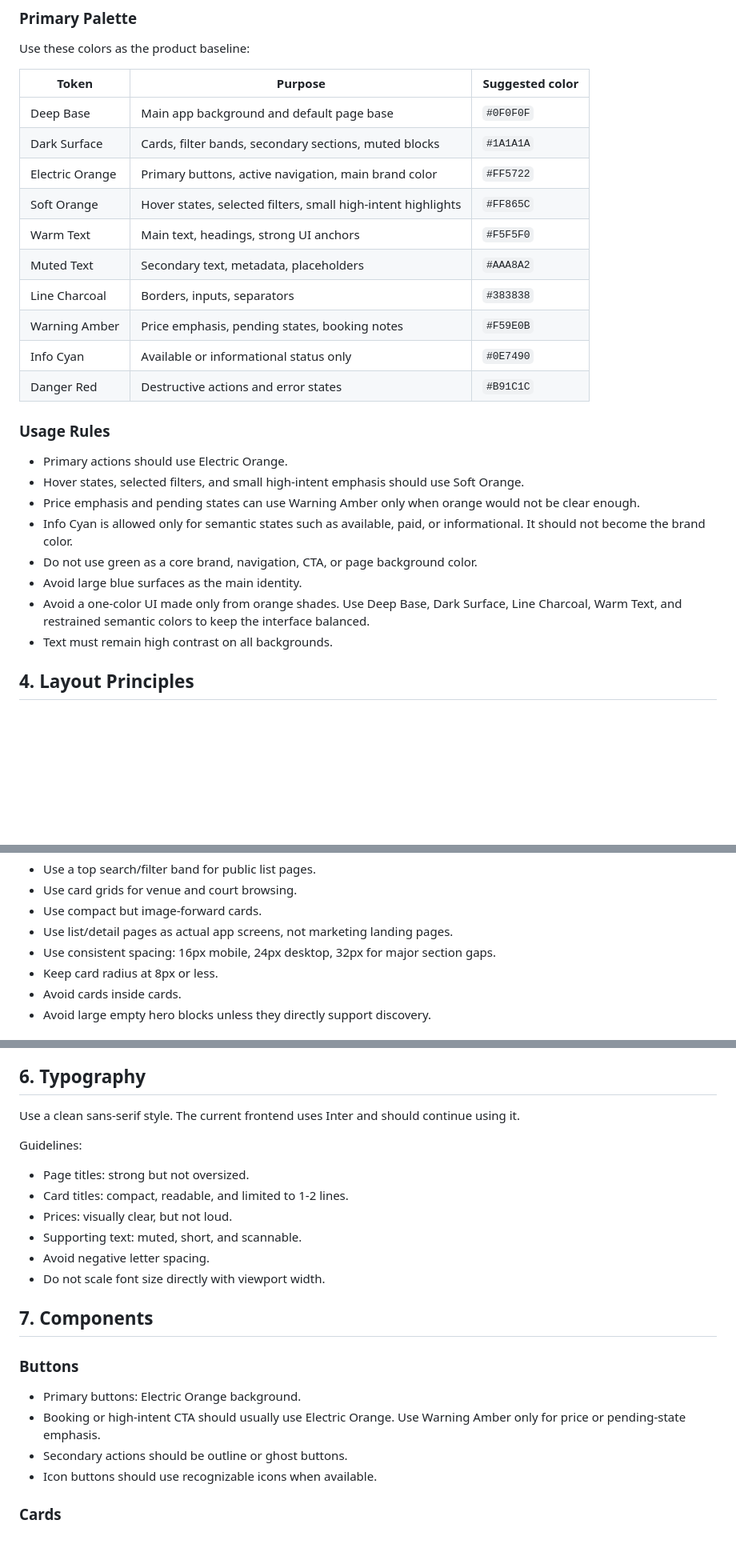
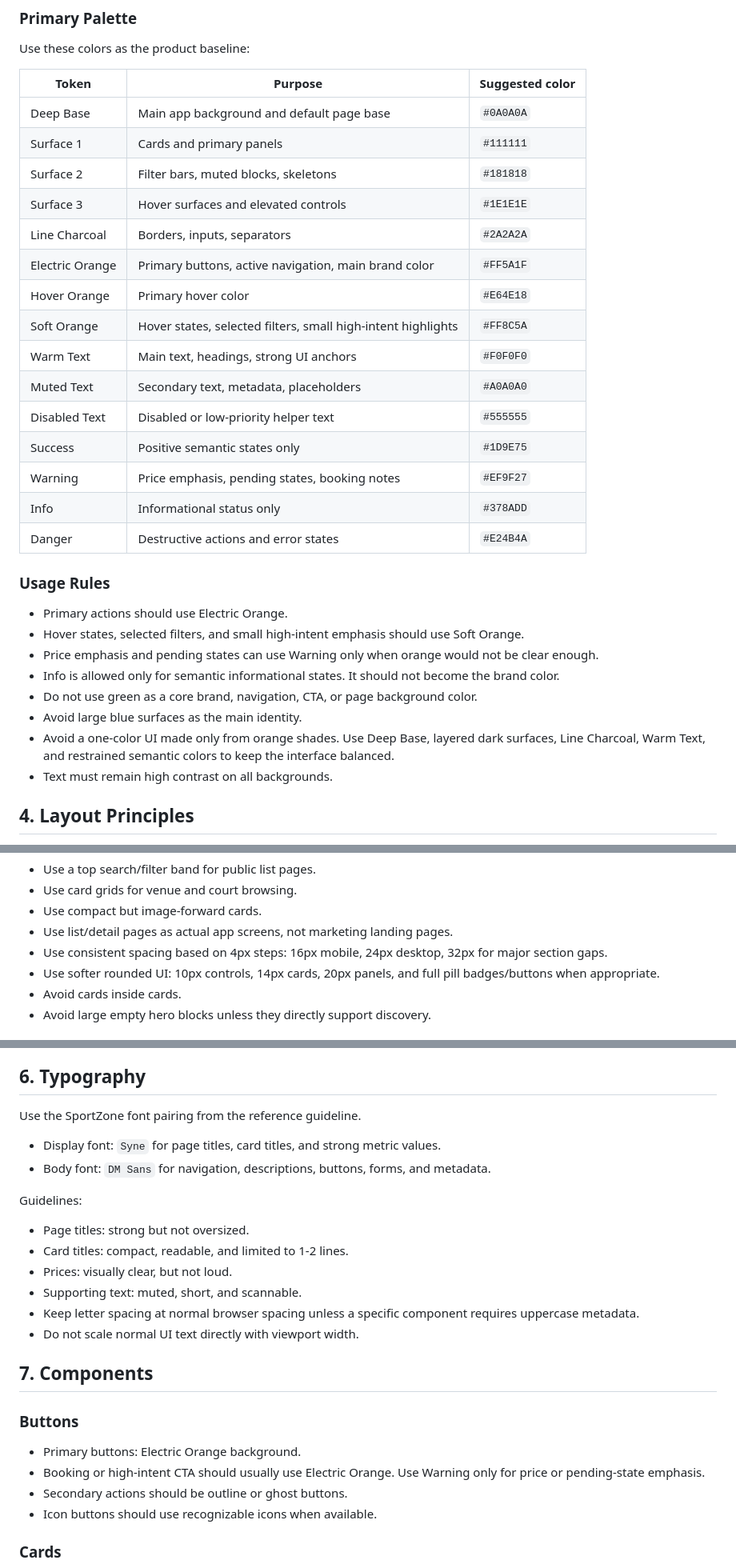
Before and after one commit to dqhieuse/sport_booking_webapp, a Markdown page: docs/07-frontend-design-guideline.md, 3 parts joined by grey strips. Shown at 80% size. GitHub-like rendering; blank space fills up the shorter version.

Commit message:
doc: update frontend design guidelines with SportZone style and color adjustments

```diff
--- a/docs/07-frontend-design-guideline.md
+++ b/docs/07-frontend-design-guideline.md
@@ -45,26 +45,31 @@ Use these colors as the product baseline:
 
 | Token | Purpose | Suggested color |
 | --- | --- | --- |
-| Deep Base | Main app background and default page base | `#0F0F0F` |
-| Dark Surface | Cards, filter bands, secondary sections, muted blocks | `#1A1A1A` |
-| Electric Orange | Primary buttons, active navigation, main brand color | `#FF5722` |
-| Soft Orange | Hover states, selected filters, small high-intent highlights | `#FF865C` |
-| Warm Text | Main text, headings, strong UI anchors | `#F5F5F0` |
-| Muted Text | Secondary text, metadata, placeholders | `#AAA8A2` |
-| Line Charcoal | Borders, inputs, separators | `#383838` |
-| Warning Amber | Price emphasis, pending states, booking notes | `#F59E0B` |
-| Info Cyan | Available or informational status only | `#0E7490` |
-| Danger Red | Destructive actions and error states | `#B91C1C` |
+| Deep Base | Main app background and default page base | `#0A0A0A` |
+| Surface 1 | Cards and primary panels | `#111111` |
+| Surface 2 | Filter bars, muted blocks, skeletons | `#181818` |
+| Surface 3 | Hover surfaces and elevated controls | `#1E1E1E` |
+| Line Charcoal | Borders, inputs, separators | `#2A2A2A` |
+| Electric Orange | Primary buttons, active navigation, main brand color | `#FF5A1F` |
+| Hover Orange | Primary hover color | `#E64E18` |
+| Soft Orange | Hover states, selected filters, small high-intent highlights | `#FF8C5A` |
+| Warm Text | Main text, headings, strong UI anchors | `#F0F0F0` |
+| Muted Text | Secondary text, metadata, placeholders | `#A0A0A0` |
+| Disabled Text | Disabled or low-priority helper text | `#555555` |
+| Success | Positive semantic states only | `#1D9E75` |
+| Warning | Price emphasis, pending states, booking notes | `#EF9F27` |
+| Info | Informational status only | `#378ADD` |
+| Danger | Destructive actions and error states | `#E24B4A` |
 
 ### Usage Rules
 
 - Primary actions should use Electric Orange.
 - Hover states, selected filters, and small high-intent emphasis should use Soft Orange.
-- Price emphasis and pending states can use Warning Amber only when orange would not be clear enough.
-- Info Cyan is allowed only for semantic states such as available, paid, or informational. It should not become the brand color.
+- Price emphasis and pending states can use Warning only when orange would not be clear enough.
+- Info is allowed only for semantic informational states. It should not become the brand color.
 - Do not use green as a core brand, navigation, CTA, or page background color.
 - Avoid large blue surfaces as the main identity.
-- Avoid a one-color UI made only from orange shades. Use Deep Base, Dark Surface, Line Charcoal, Warm Text, and restrained semantic colors to keep the interface balanced.
+- Avoid a one-color UI made only from orange shades. Use Deep Base, layered dark surfaces, Line Charcoal, Warm Text, and restrained semantic colors to keep the interface balanced.
 - Text must remain high contrast on all backgrounds.
 
 ## 4. Layout Principles
@@ -85,8 +90,8 @@ Recommended layout:
 - Use card grids for venue and court browsing.
 - Use compact but image-forward cards.
 - Use list/detail pages as actual app screens, not marketing landing pages.
-- Use consistent spacing: 16px mobile, 24px desktop, 32px for major section gaps.
-- Keep card radius at 8px or less.
+- Use consistent spacing based on 4px steps: 16px mobile, 24px desktop, 32px for major section gaps.
+- Use softer rounded UI: 10px controls, 14px cards, 20px panels, and full pill badges/buttons when appropriate.
 - Avoid cards inside cards.
 - Avoid large empty hero blocks unless they directly support discovery.
 
@@ -104,7 +109,10 @@ Rules:
 
 ## 6. Typography
 
-Use a clean sans-serif style. The current frontend uses Inter and should continue using it.
+Use the SportZone font pairing from the reference guideline.
+
+- Display font: `Syne` for page titles, card titles, and strong metric values.
+- Body font: `DM Sans` for navigation, descriptions, buttons, forms, and metadata.
 
 Guidelines:
 
@@ -112,15 +120,15 @@ Guidelines:
 - Card titles: compact, readable, and limited to 1-2 lines.
 - Prices: visually clear, but not loud.
 - Supporting text: muted, short, and scannable.
-- Avoid negative letter spacing.
-- Do not scale font size directly with viewport width.
+- Keep letter spacing at normal browser spacing unless a specific component requires uppercase metadata.
+- Do not scale normal UI text directly with viewport width.
 
 ## 7. Components
 
 ### Buttons
 
 - Primary buttons: Electric Orange background.
-- Booking or high-intent CTA should usually use Electric Orange. Use Warning Amber only for price or pending-state emphasis.
+- Booking or high-intent CTA should usually use Electric Orange. Use Warning only for price or pending-state emphasis.
 - Secondary actions should be outline or ghost buttons.
 - Icon buttons should use recognizable icons when available.
 
```
Also changed, not shown: other parts of docs/07-frontend-design-guideline.md (+1 -1 lines), docs/06-development-plan.md (+1 -1 lines).
